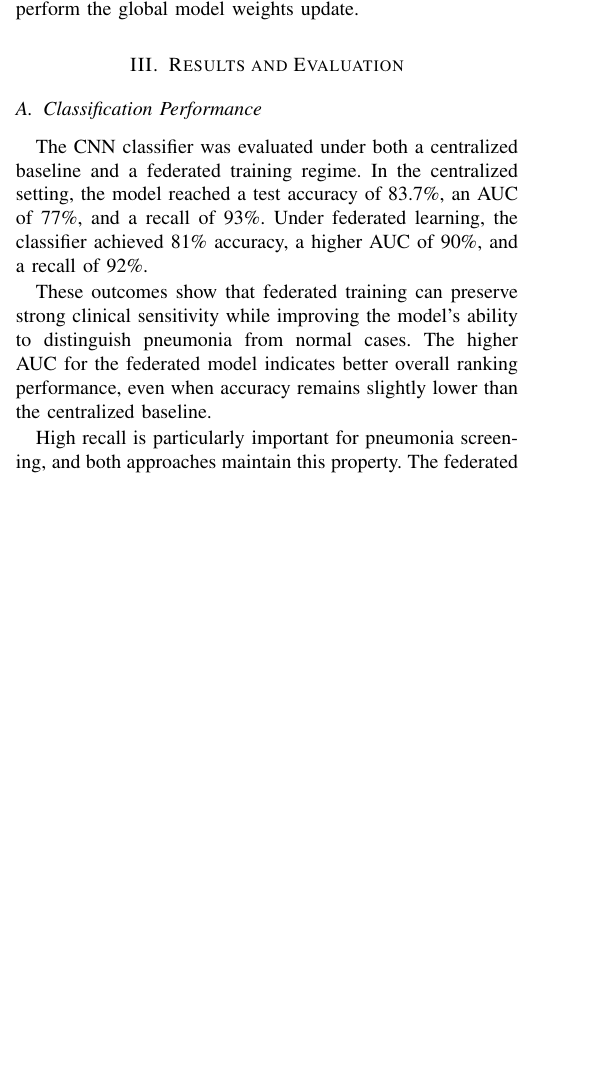
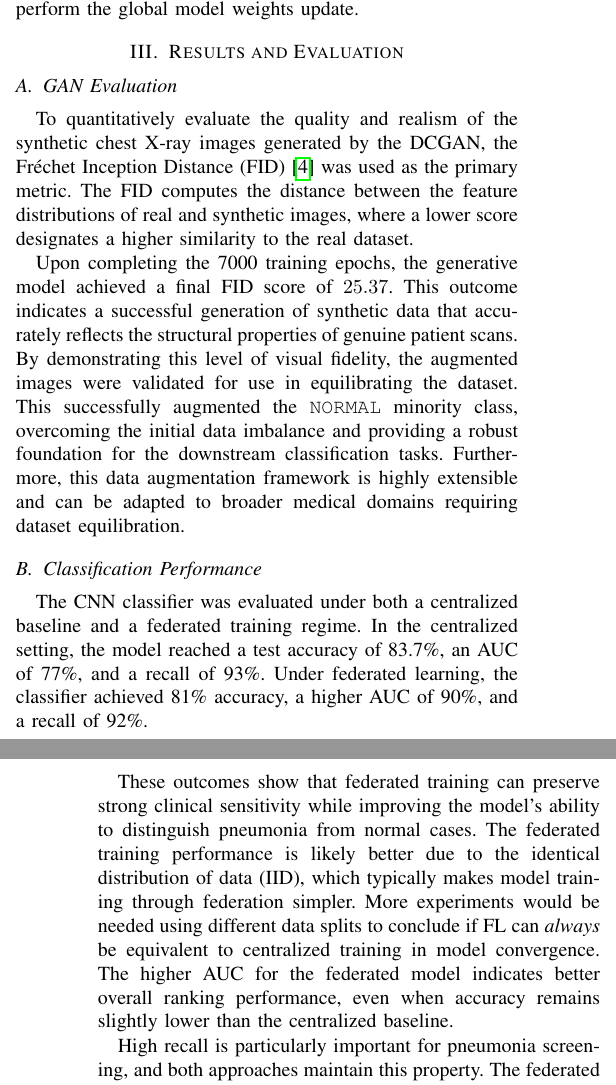
Before and after one commit to cyberpabs/FedXR-GAN, a LaTeX paper (doc/report/main.tex, which reads doc/report/005-conclusions.tex, doc/report/032-CNN.tex, doc/report/041-GAN.tex): part of one column of page 2 of 3 before the commit and two parts of the columns of pages 2 and 3 of 3 after it, the two joined at a grey line, cut so that both start at the same text, the shorter picture padded with empty space. Compiled offline with pdfLaTeX.

Commit message:
#doc GAN Evaluation section written

```diff
--- a/doc/report/005-conclusions.tex
+++ b/doc/report/005-conclusions.tex
@@ -6 +11,2 @@ This project shows that a practical pipeline for pneumonia classification can be
 
+Second a compact CNN classifier trained in a federated setup
@@ -8,3 +18,4 @@ Second a compact CNN classifier trained in a federated setup \cite{McMahan2017Fe
+scenarios.
 
 Taken together the GAN augmentation and the federated CNN form a practical approach for sensitive medical imaging tasks. The pipeline improves data availability and preserves privacy while delivering strong classification metrics. At the same time there remain clear directions for improvement. The FID can be lowered by longer GAN training and richer data augmentation. The classifier would benefit from additional cross site validation and adversarial robustness checks. Finally real world deployment requires formal privacy auditing and fairness analysis across demographic groups.
 
--- a/doc/report/032-CNN.tex
+++ b/doc/report/032-CNN.tex
@@ -126,4 +132,5 @@ After the convolutional blocks, the model uses global average pooling to turn th
   \label{fig:cnn_head}
 \end{figure}
 
-Model optimization is driven by the Adam optimizer initialized with a conservative learning rate of $3 \times 10^{-5}$ to ensure steady convergence across the loss surface. Given the binary structure of the objective function, training leverages a Binary Cross-Entropy loss mechanism, complemented by a \texttt{ReduceLROnPlateau} scheduling policy designed to dynamically downgrade the learning rate whenever validation loss plateaus. Because the source medical imaging data exhibits an uneven class distribution, evaluation protocols look past baseline accuracy alone. Instead, model stability and generalization are contextualized comprehensively through Area Under the ROC Curve (AUC), Precision, Recall, and F1-Score metrics to guarantee performance validity under distinct class imbalances.
+Model optimization is driven by the Adam optimizer initialized with a
+conservative learning rate of $3 \times 10^{-5}$ to ensure steady
@@ -129,0 +141,2 @@ Model optimization is driven by the Adam optimizer initialized with a conservati
+validation loss plateaus. The centralized baseline model was trained
+for a total of 50 epochs. Because the source medical imaging data
--- a/doc/report/041-GAN.tex
+++ b/doc/report/041-GAN.tex
@@ -0,0 +1,21 @@
+\subsection{GAN Evaluation}
+\label{subsec:gan_evaluation}
+
+To quantitatively evaluate the quality and realism of the synthetic
+chest X-ray images generated by the DCGAN, the Fréchet Inception
+Distance (FID) \cite{Heusel2017FID} was used as the primary
+metric. The FID computes the distance between the feature
+distributions of real and synthetic images, where a lower score
+designates a higher similarity to the real dataset.
+
+Upon completing the 7000 training epochs, the generative model
+achieved a final FID score of $25.37$. This outcome indicates a
+successful generation of synthetic data that accurately reflects the
+structural properties of genuine patient scans. By demonstrating this
+level of visual fidelity, the augmented images were validated for use
+in equilibrating the dataset. This successfully augmented the
+\texttt{NORMAL} minority class, overcoming the initial data imbalance
+and providing a robust foundation for the downstream classification
+tasks. Furthermore, this data augmentation framework is highly
+extensible and can be adapted to broader medical domains requiring
+dataset equilibration.
--- a/doc/report/042-CNN.tex
+++ b/doc/report/042-CNN.tex
@@ -1,7 +1,24 @@
 \subsection{Classification Performance}
 
-The CNN classifier was evaluated under both a centralized baseline and a federated training regime. In the centralized setting, the model reached a test accuracy of 83.7\%, an AUC of 77\%, and a recall of 93\%. Under federated learning, the classifier achieved 81\% accuracy, a higher AUC of 90\%, and a recall of 92\%.
+The CNN classifier was evaluated under both a centralized baseline and
+a federated training regime. In the centralized setting, the model
+reached a test accuracy of 83.7\%, an AUC of 77\%, and a recall of
+93\%. Under federated learning, the classifier achieved 81\% accuracy,
+a higher AUC of 90\%, and a recall of 92\%.
 
-These outcomes show that federated training can preserve strong clinical sensitivity while improving the model's ability to distinguish pneumonia from normal cases. The higher AUC for the federated model indicates better overall ranking performance, even when accuracy remains slightly lower than the centralized baseline.
+These outcomes show that federated training can preserve strong
+clinical sensitivity while improving the model's ability to
+distinguish pneumonia from normal cases. The federated training
+performance is likely better due to the identical distribution of data
+(IID), which typically makes model training through federation
+simpler. More experiments would be needed using different data splits
+to conclude if FL can \textit{always} be equivalent to centralized
+training in model convergence. The higher AUC for the
+federated model indicates better overall ranking performance, even
+when accuracy remains slightly lower than the centralized baseline.
 
-High recall is particularly important for pneumonia screening, and both approaches maintain this property. The federated model therefore represents a viable alternative for distributed medical classification systems, balancing privacy-preserving training with competitive diagnostic performance.
+High recall is particularly important for pneumonia screening, and
+both approaches maintain this property. The federated model therefore
+represents a viable alternative for distributed medical classification
+systems, balancing privacy-preserving training with competitive
+diagnostic performance.
```
Also changed, not shown: doc/report/031-GAN.tex (+1 -1 lines), doc/report/005-conclusions.tex (13 more changed lines), doc/report/032-CNN.tex (17 more changed lines).
